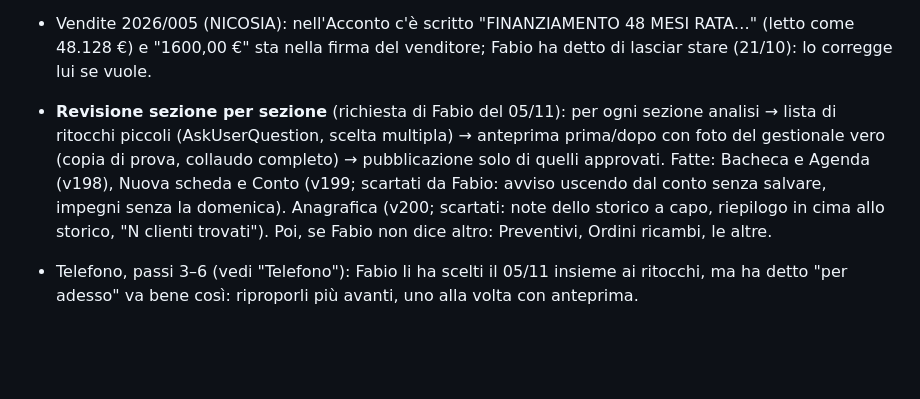
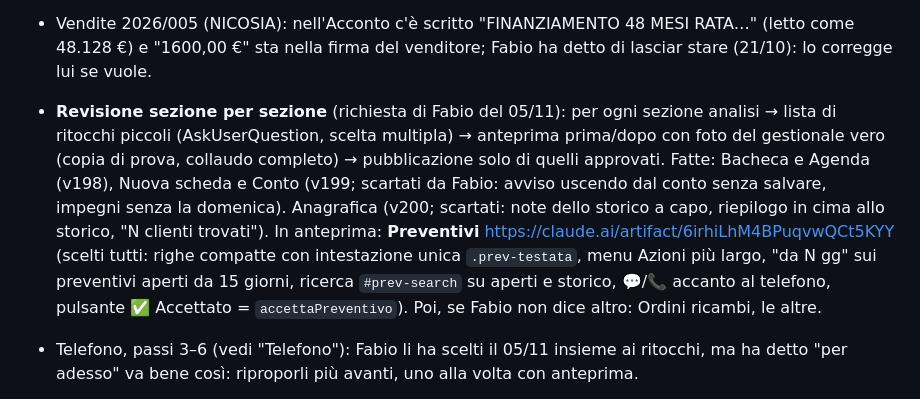
Before and after one commit to fabioserpe/GESTIONALE-MOTO-GARAGE-MARCELLO, a Markdown page: CLAUDE.md, the part around the change. Rendered like a GitHub page; blank space fills up the shorter version.

Commit message:
Guida: Preventivi in anteprima
Co-Authored-By: Claude Opus 5.5 <noreply@anthropic.com>

```diff
--- a/CLAUDE.md
+++ b/CLAUDE.md
@@ -135,7 +135,7 @@ Fabio trova la versione mobile "troppo confusionaria": la stiamo sistemando un p
 - Vendite, decisione di Fabio (22/10): le conferme d'ordine già esistenti/importate **non** vanno consegnate a ritroso (niente Anagrafica né promemoria tagliando automatici per loro, "per evitare confusione e conflitti"). Da ora in poi Fabio scrive la targa quando l'ha e preme "🏁 Moto consegnata". Non proporre di sistemare quelle vecchie.
 - Vendite 2026/005 (NICOSIA): nell'Acconto c'è scritto "FINANZIAMENTO 48 MESI RATA…" (letto come 48.128 €) e "1600,00 €" sta nella firma del venditore; Fabio ha detto di lasciar stare (21/10): lo corregge lui se vuole.
 
-- **Revisione sezione per sezione** (richiesta di Fabio del 05/11): per ogni sezione analisi → lista di ritocchi piccoli (AskUserQuestion, scelta multipla) → anteprima prima/dopo con foto del gestionale vero (copia di prova, collaudo completo) → pubblicazione solo di quelli approvati. Fatte: Bacheca e Agenda (v198), Nuova scheda e Conto (v199; scartati da Fabio: avviso uscendo dal conto senza salvare, impegni senza la domenica). Anagrafica (v200; scartati: note dello storico a capo, riepilogo in cima allo storico, "N clienti trovati"). Poi, se Fabio non dice altro: Preventivi, Ordini ricambi, le altre.
+- **Revisione sezione per sezione** (richiesta di Fabio del 05/11): per ogni sezione analisi → lista di ritocchi piccoli (AskUserQuestion, scelta multipla) → anteprima prima/dopo con foto del gestionale vero (copia di prova, collaudo completo) → pubblicazione solo di quelli approvati. Fatte: Bacheca e Agenda (v198), Nuova scheda e Conto (v199; scartati da Fabio: avviso uscendo dal conto senza salvare, impegni senza la domenica). Anagrafica (v200; scartati: note dello storico a capo, riepilogo in cima allo storico, "N clienti trovati"). In anteprima: **Preventivi** https://claude.ai/artifact/6irhiLhM4BPuqvwQCt5KYY (scelti tutti: righe compatte con intestazione unica `.prev-testata`, menu Azioni più largo, "da N gg" sui preventivi aperti da 15 giorni, ricerca `#prev-search` su aperti e storico, 💬/📞 accanto al telefono, pulsante ✅ Accettato = `accettaPreventivo`). Poi, se Fabio non dice altro: Ordini ricambi, le altre.
 - Telefono, passi 3–6 (vedi "Telefono"): Fabio li ha scelti il 05/11 insieme ai ritocchi, ma ha detto "per adesso" va bene così: riproporli più avanti, uno alla volta con anteprima.
 - Idee proposte il 04/11 sera, Fabio ha detto "domani ne riparliamo" (nessuna scelta ancora; il 05/11: "le riprendiamo più avanti"): (1, consigliata) **"Segui la tua moto"**, link pubblico come il Passaporto con lo stato in tempo reale (accettata → ponte → attesa ricambi con data → pronta), senza prezzi; (2) **preventivo accettato dal telefono** del cliente (pulsante "Accetto", serve una regola Firebase di scrittura limitata); (3) **rimessaggio invernale**. Già scartate da Fabio: aiuto/meccanico in più (assegnazione, accesso separato, ore), tagliando già pronto, dettatura, foto all'accettazione, cartellino chiavi, ora di consegna promessa, problemi già visti per modello, "cosa faccio adesso", moto pronte non ritirate, clienti persi, recensioni Google.
 - Bug trovati nel controllo del 04/11 e **non** sistemati (Fabio ha scelto solo il n. 1, v196): (2) riaprire un lavoro chiuso ("Riporta sul ponte") lascia `data_chiusura`, quindi alla nuova chiusura i ricambi di magazzino aggiunti non si scalano e quelli tolti non tornano in giacenza; (3) nel conto le voci con IVA 0% (venute dal preventivo) diventano 22% (`parseFloat(tr.dataset.iva || 22) || 22` in `saveJobConConto` e `?? 22) || 22` in `calcContoTotal`); (4) `saveEditStorico` perde `mag_codice`/`ordine_id` e riprende l'IVA per posizione (cancellando una riga in mezzo scala). Riproporli solo se Fabio li chiede.
```
